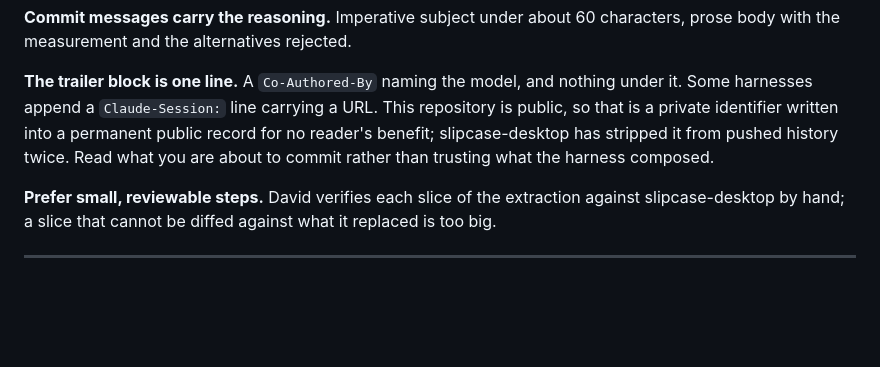
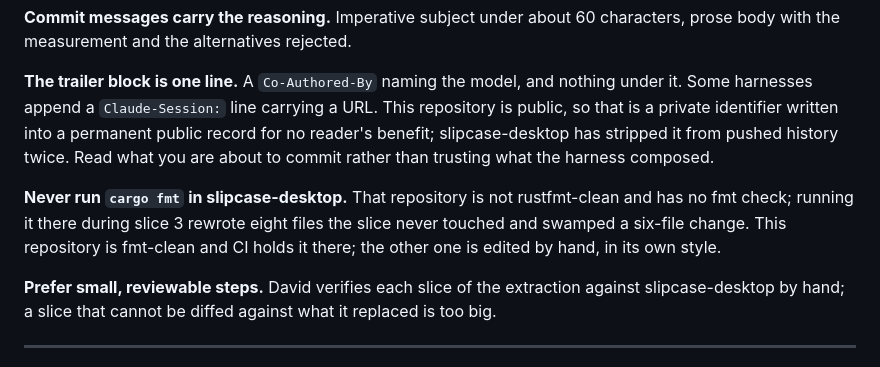
Before and after one commit to excelano/flyleaf, a Markdown page: CLAUDE.md, the part around the change. Drawn GitHub-style; blank space fills up the shorter version.

Commit message:
Say that cargo fmt stays out of slipcase-desktop
Learned in slice 3: that repository is not rustfmt-clean and has no fmt
check, so running the formatter there rewrote eight files the slice
never touched and swamped a six-file change. This one is fmt-clean and
CI holds it there; the other is edited by hand, in its own style.

Co-Authored-By: Claude Fable 5.1 <noreply@anthropic.com>

```diff
--- a/CLAUDE.md
+++ b/CLAUDE.md
@@ -100,6 +100,12 @@ permanent public record for no reader's benefit; slipcase-desktop has stripped
 it from pushed history twice. Read what you are about to commit rather than
 trusting what the harness composed.
 
+**Never run `cargo fmt` in slipcase-desktop.** That repository is not
+rustfmt-clean and has no fmt check; running it there during slice 3 rewrote
+eight files the slice never touched and swamped a six-file change. This
+repository is fmt-clean and CI holds it there; the other one is edited by
+hand, in its own style.
+
 **Prefer small, reviewable steps.** David verifies each slice of the
 extraction against slipcase-desktop by hand; a slice that cannot be diffed
 against what it replaced is too big.
```
